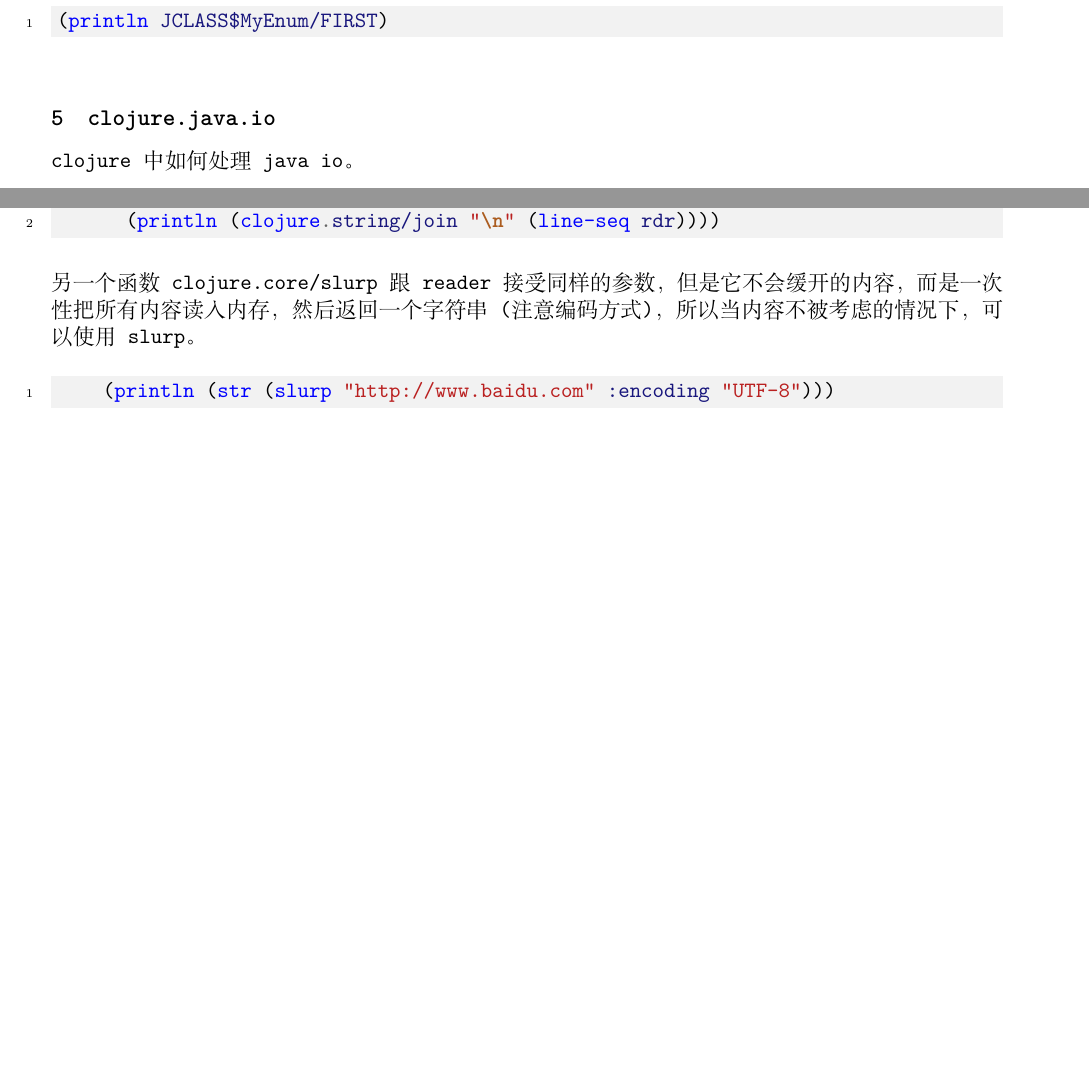
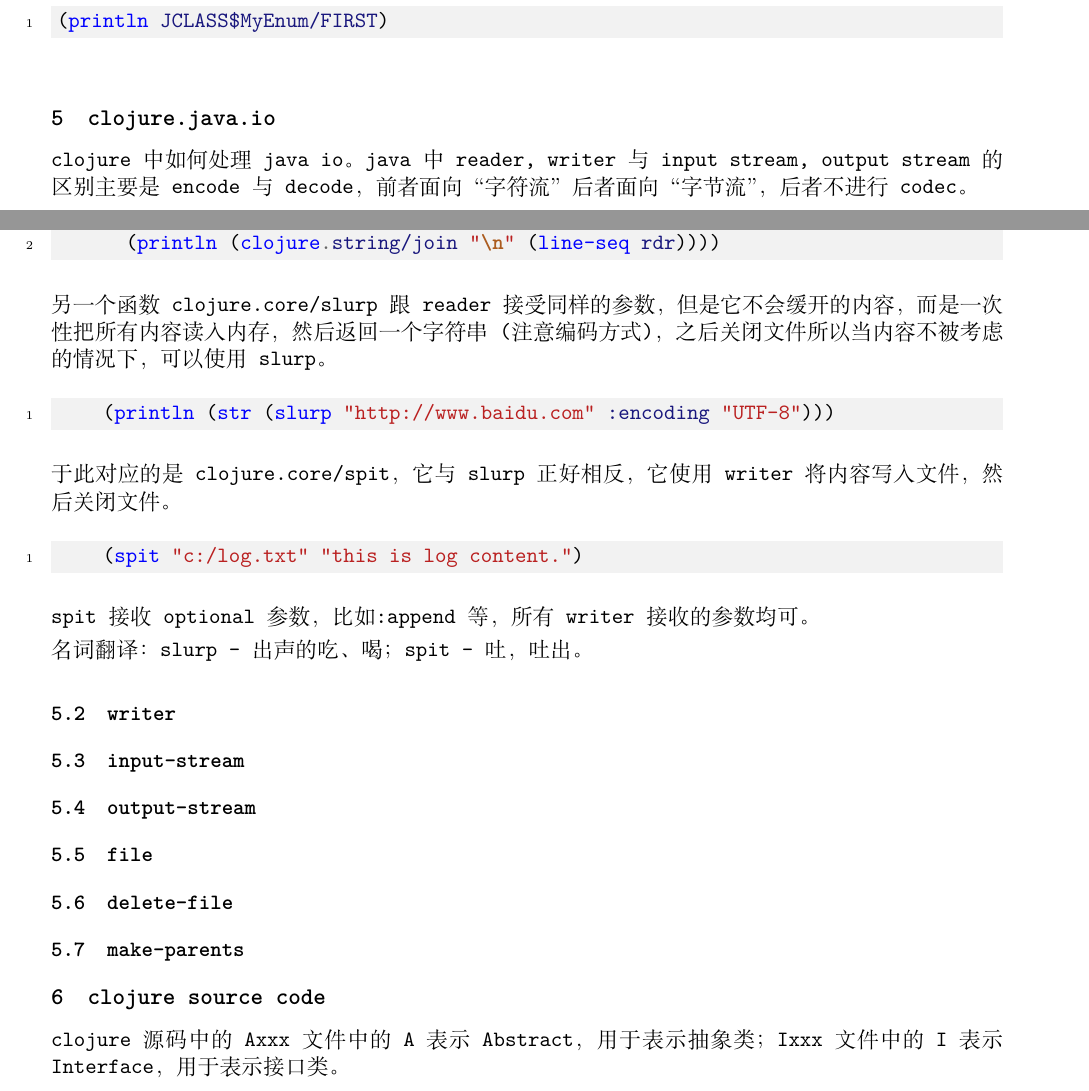
Before and after one commit to ybin/notes, a LaTeX document (clojure_notes/clojure_notes.tex): two parts of pages 3 and 4 of 4, joined at a grey line, cut so that both start at the same text, the shorter picture padded with empty space. Compiled offline with XeLaTeX; a missing font is replaced by an installed copy or a similar font.

Commit message:
clojure notes.

```diff
--- a/clojure_notes/clojure_notes.tex
+++ b/clojure_notes/clojure_notes.tex
@@ -122,7 +122,9 @@ public class JCLASS {
 
 
   \section[clojure.java.io]{clojure.java.io}
-  clojure中如何处理java io。
+  clojure中如何处理java io。java中reader, writer与input stream, output stream的
+  区别主要是encode与decode，前者面向“字符流”后者面向“字节流”，后者不进行codec。
+
   \subsection[reader]{reader}
   reader默认返回一个java.io.BufferedReader。
   它可以读取Reader, BufferedReader, InputStream, File,
@@ -140,12 +142,41 @@ public class JCLASS {
   \end{schemecode}
 
   另一个函数clojure.core/slurp跟reader接受同样的参数，但是它不会缓开的内容，
-  而是一次性把所有内容读入内存，然后返回一个字符串(注意编码方式)，所以当内容不被考虑的情况下，
-  可以使用slurp。
+  而是一次性把所有内容读入内存，然后返回一个字符串(注意编码方式)，之后关闭文件
+  所以当内容不被考虑的情况下，可以使用slurp。
 
   \begin{schemecode}
     (println (str (slurp "http://www.baidu.com" :encoding "UTF-8")))
   \end{schemecode}
 
+  于此对应的是clojure.core/spit，它与slurp正好相反，它使用writer将内容写入文件，
+  然后关闭文件。
+
+  \begin{schemecode}
+    (spit "c:/log.txt" "this is log content.")
+  \end{schemecode}
+
+  spit接收optional参数，比如:append等，所有writer接收的参数均可。
+
+  名词翻译：slurp - 出声的吃、喝； spit - 吐，吐出。
+
+
+  \subsection[writer]{writer}
+
+  \subsection[input-stream]{input-stream}
+
+  \subsection[output-stream]{output-stream}
+
+  \subsection[file]{file}
+
+  \subsection[delete-file]{delete-file}
+
+  \subsection[make-parents]{make-parents}
+
+
+  \section[clojure source code]{clojure source code}
+  clojure源码中的Axxx文件中的A表示Abstract，用于表示抽象类；
+  Ixxx文件中的I表示Interface，用于表示接口类。
+
 
 \end{document}
```
Also changed, not shown: linux_notes/linux_notes.tex (+1 -0 lines).
